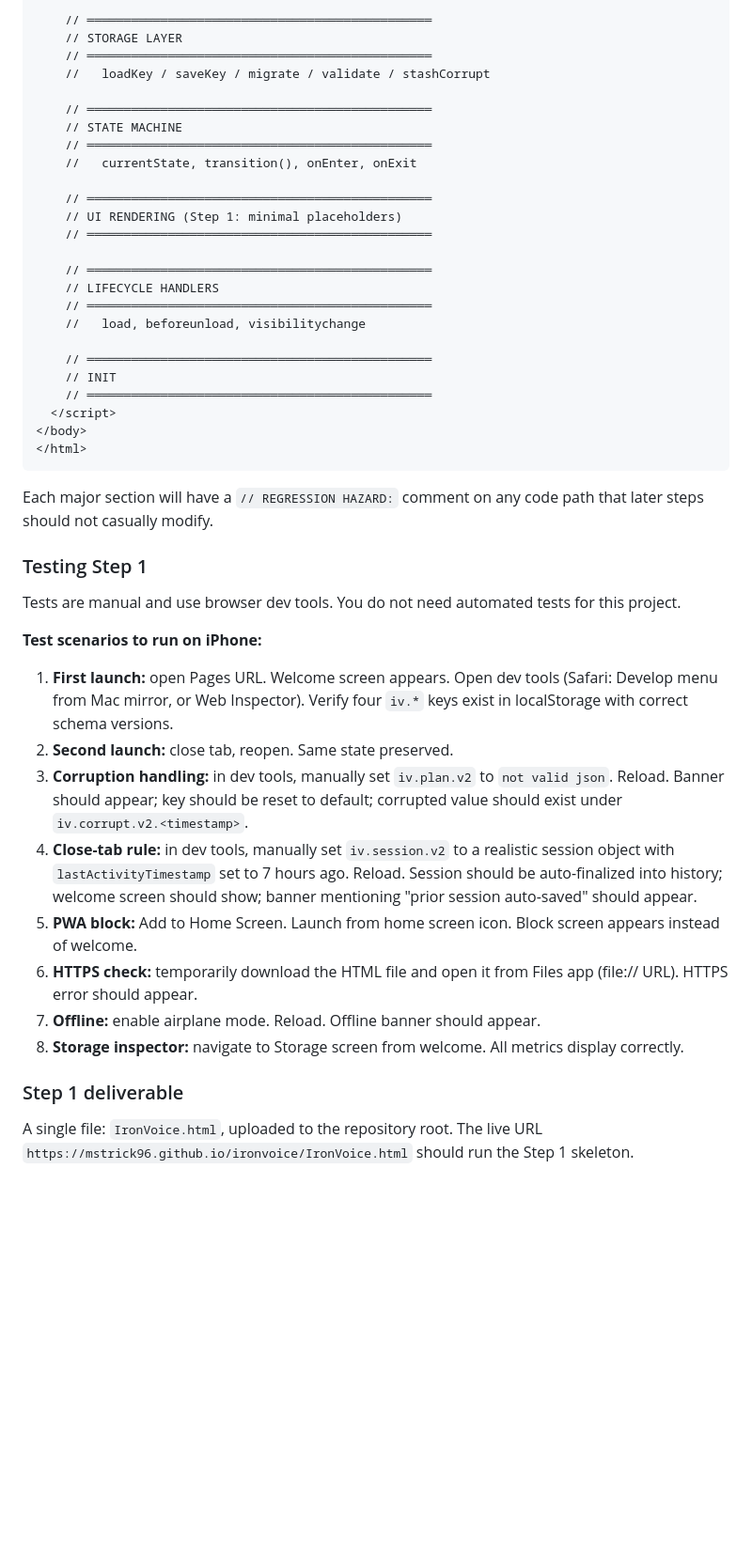
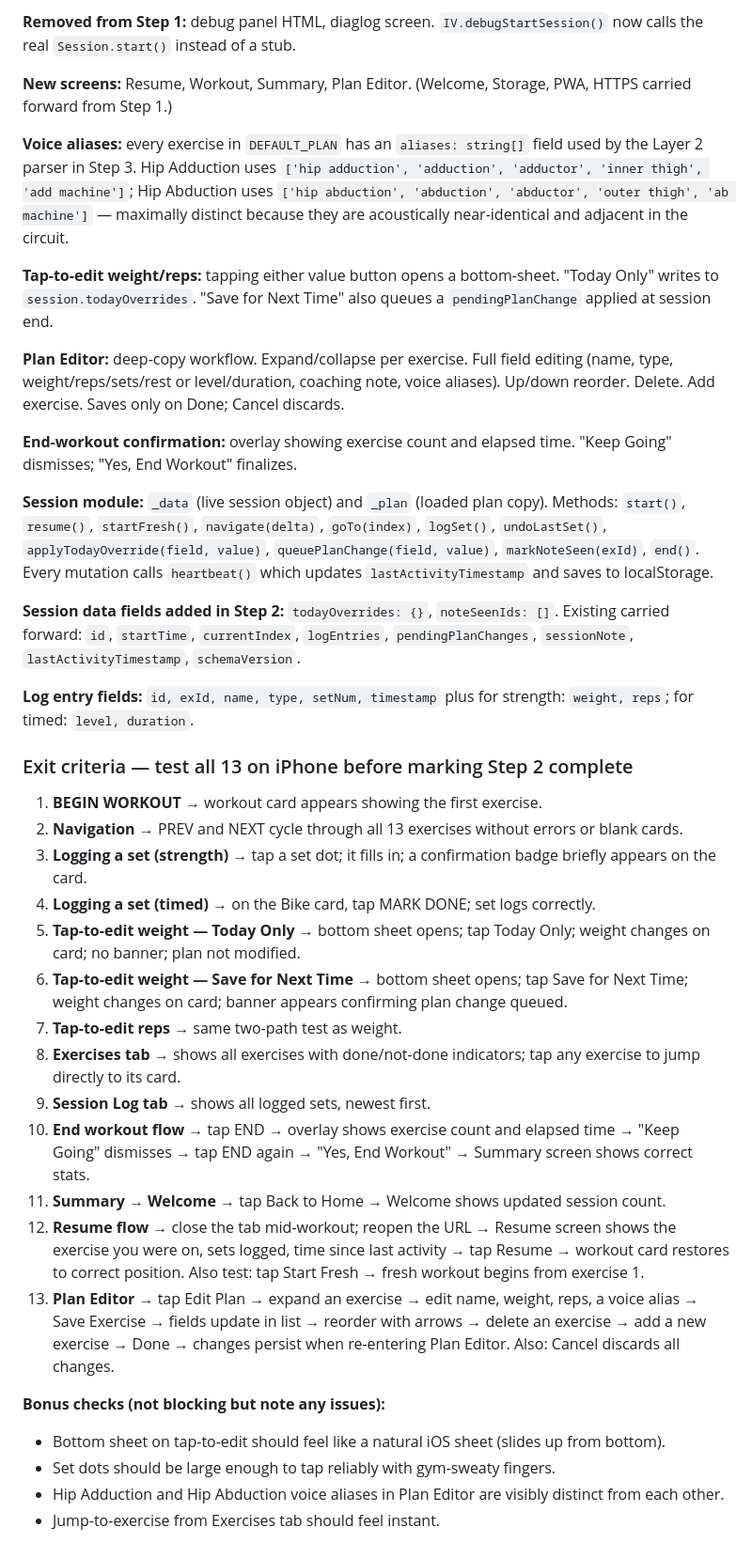
Before and after one commit to mstrick96/ironvoice, a Markdown page: build_log.md, the part around one of its changes. Shown at 94% size. Rendered like a GitHub page; blank space fills up the shorter version.

````diff
--- a/build_log.md
+++ b/build_log.md
@@ -165,49 +149,41 @@ The HTML file will be structured in clearly labeled sections:
 
-    // ═══════════════════════════════════════════════
-    // STORAGE LAYER
-    // ═══════════════════════════════════════════════
-    //   loadKey / saveKey / migrate / validate / stashCorrupt
+**Removed from Step 1:** debug panel HTML, diaglog screen. `IV.debugStartSession()` now calls the real `Session.start()` instead of a stub.
 
-    // ═══════════════════════════════════════════════
-    // STATE MACHINE
-    // ═══════════════════════════════════════════════
-    //   currentState, transition(), onEnter, onExit
+**New screens:** Resume, Workout, Summary, Plan Editor. (Welcome, Storage, PWA, HTTPS carried forward from Step 1.)
 
-    // ═══════════════════════════════════════════════
-    // UI RENDERING (Step 1: minimal placeholders)
-    // ═══════════════════════════════════════════════
+**Voice aliases:** every exercise in `DEFAULT_PLAN` has an `aliases: string[]` field used by the Layer 2 parser in Step 3. Hip Adduction uses `['hip adduction', 'adduction', 'adductor', 'inner thigh', 'add machine']`; Hip Abduction uses `['hip abduction', 'abduction', 'abductor', 'outer thigh', 'ab machine']` — maximally distinct because they are acoustically near-identical and adjacent in the circuit.
 
-    // ═══════════════════════════════════════════════
-    // LIFECYCLE HANDLERS
-    // ═══════════════════════════════════════════════
-    //   load, beforeunload, visibilitychange
+**Tap-to-edit weight/reps:** tapping either value button opens a bottom-sheet. "Today Only" writes to `session.todayOverrides`. "Save for Next Time" also queues a `pendingPlanChange` applied at session end.
 
-    // ═══════════════════════════════════════════════
-    // INIT
-    // ═══════════════════════════════════════════════
-  </script>
-</body>
-</html>
-```
+**Plan Editor:** deep-copy workflow. Expand/collapse per exercise. Full field editing (name, type, weight/reps/sets/rest or level/duration, coaching note, voice aliases). Up/down reorder. Delete. Add exercise. Saves only on Done; Cancel discards.
 
-Each major section will have a `// REGRESSION HAZARD:` comment on any code path that later steps should not casually modify.
+**End-workout confirmation:** overlay showing exercise count and elapsed time. "Keep Going" dismisses; "Yes, End Workout" finalizes.
 
-### Testing Step 1
+**Session module:** `_data` (live session object) and `_plan` (loaded plan copy). Methods: `start()`, `resume()`, `startFresh()`, `navigate(delta)`, `goTo(index)`, `logSet()`, `undoLastSet()`, `applyTodayOverride(field, value)`, `queuePlanChange(field, value)`, `markNoteSeen(exId)`, `end()`. Every mutation calls `heartbeat()` which updates `lastActivityTimestamp` and saves to localStorage.
 
-Tests are manual and use browser dev tools. You do not need automated tests for this project.
+**Session data fields added in Step 2:** `todayOverrides: {}`, `noteSeenIds: []`. Existing carried forward: `id`, `startTime`, `currentIndex`, `logEntries`, `pendingPlanChanges`, `sessionNote`, `lastActivityTimestamp`, `schemaVersion`.
 
-**Test scenarios to run on iPhone:**
+**Log entry fields:** `id, exId, name, type, setNum, timestamp` plus for strength: `weight, reps`; for timed: `level, duration`.
 
-1. **First launch:** open Pages URL. Welcome screen appears. Open dev tools (Safari: Develop menu from Mac mirror, or Web Inspector). Verify four `iv.*` keys exist in localStorage with correct schema versions.
-2. **Second launch:** close tab, reopen. Same state preserved.
-3. **Corruption handling:** in dev tools, manually set `iv.plan.v2` to `not valid json`. Reload. Banner should appear; key should be reset to default; corrupted value should exist under `iv.corrupt.v2.<timestamp>`.
-4. **Close-tab rule:** in dev tools, manually set `iv.session.v2` to a realistic session object with `lastActivityTimestamp` set to 7 hours ago. Reload. Session should be auto-finalized into history; welcome screen should show; banner mentioning "prior session auto-saved" should appear.
-5. **PWA block:** Add to Home Screen. Launch from home screen icon. Block screen appears instead of welcome.
-6. **HTTPS check:** temporarily download the HTML file and open it from Files app (file:// URL). HTTPS error should appear.
-7. **Offline:** enable airplane mode. Reload. Offline banner should appear.
-8. **Storage inspector:** navigate to Storage screen from welcome. All metrics display correctly.
+### Exit criteria — test all 13 on iPhone before marking Step 2 complete
 
-### Step 1 deliverable
+1. **BEGIN WORKOUT** → workout card appears showing the first exercise.
+2. **Navigation** → PREV and NEXT cycle through all 13 exercises without errors or blank cards.
+3. **Logging a set (strength)** → tap a set dot; it fills in; a confirmation badge briefly appears on the card.
+4. **Logging a set (timed)** → on the Bike card, tap MARK DONE; set logs correctly.
+5. **Tap-to-edit weight — Today Only** → bottom sheet opens; tap Today Only; weight changes on card; no banner; plan not modified.
+6. **Tap-to-edit weight — Save for Next Time** → bottom sheet opens; tap Save for Next Time; weight changes on card; banner appears confirming plan change queued.
+7. **Tap-to-edit reps** → same two-path test as weight.
+8. **Exercises tab** → shows all exercises with done/not-done indicators; tap any exercise to jump directly to its card.
+9. **Session Log tab** → shows all logged sets, newest first.
+10. **End workout flow** → tap END → overlay shows exercise count and elapsed time → "Keep Going" dismisses → tap END again → "Yes, End Workout" → Summary screen shows correct stats.
+11. **Summary → Welcome** → tap Back to Home → Welcome shows updated session count.
+12. **Resume flow** → close the tab mid-workout; reopen the URL → Resume screen shows the exercise you were on, sets logged, time since last activity → tap Resume → workout card restores to correct position. Also test: tap Start Fresh → fresh workout begins from exercise 1.
+13. **Plan Editor** → tap Edit Plan → expand an exercise → edit name, weight, reps, a voice alias → Save Exercise → fields update in list → reorder with arrows → delete an exercise → add a new exercise → Done → changes persist when re-entering Plan Editor. Also: Cancel discards all changes.
 
-A single file: `IronVoice.html`, uploaded to the repository root. The live URL `https://mstrick96.github.io/ironvoice/IronVoice.html` should run the Step 1 skeleton.
+**Bonus checks (not blocking but note any issues):**
+- Bottom sheet on tap-to-edit should feel like a natural iOS sheet (slides up from bottom).
+- Set dots should be large enough to tap reliably with gym-sweaty fingers.
+- Hip Adduction and Hip Abduction voice aliases in Plan Editor are visibly distinct from each other.
+- Jump-to-exercise from Exercises tab should feel instant.
 
````
Also changed, not shown: other parts of build_log.md (+78 -99 lines).
